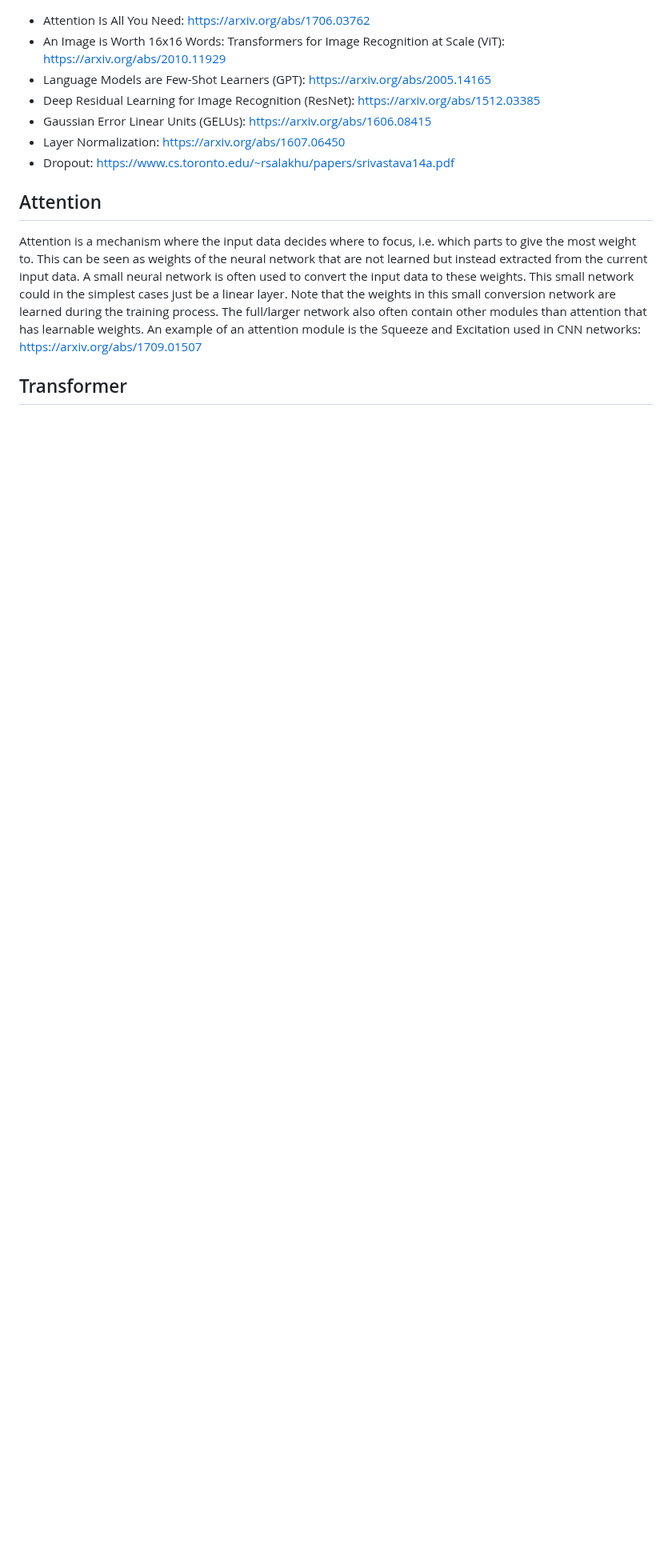
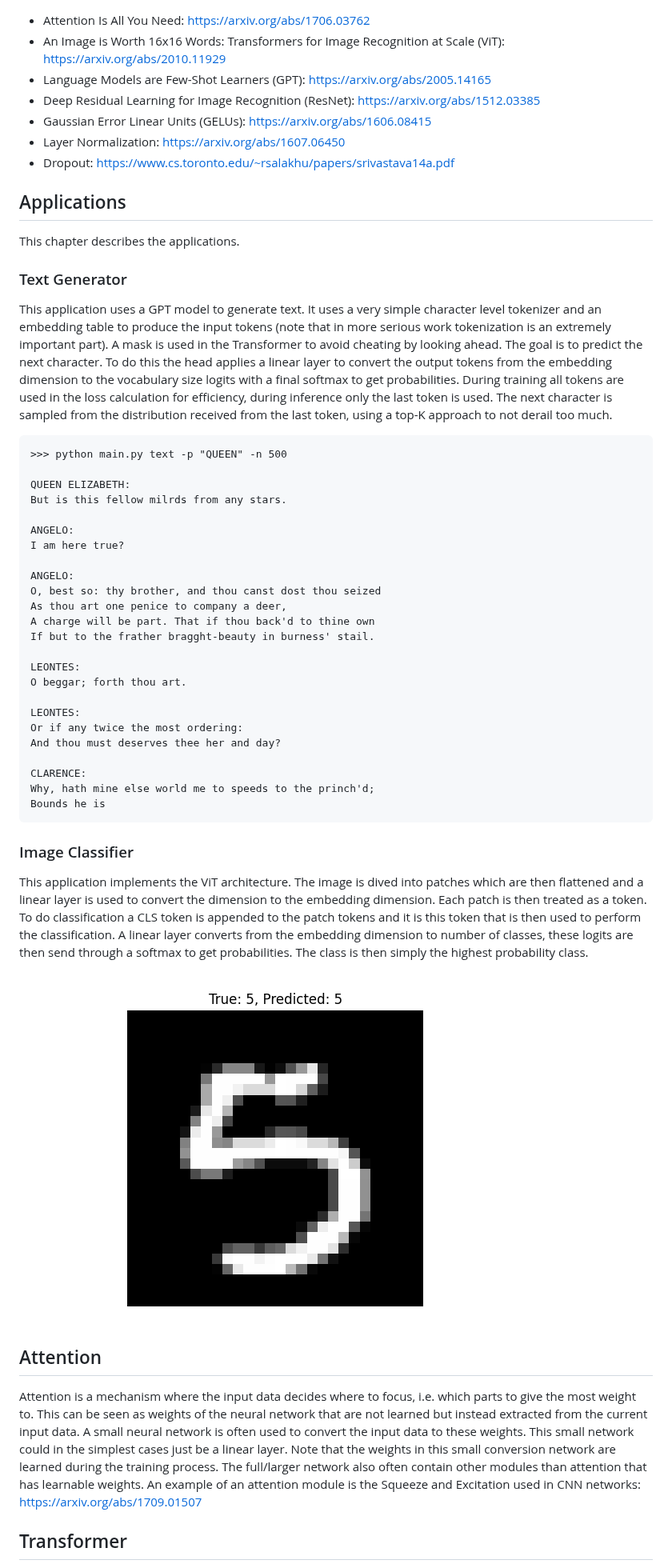
Before and after one commit to fredrik-rose/TextBrush, a Markdown page: README.md, the part around the change. Shown at 80% size. GitHub-like rendering; pictures changed too: Images/mnist.png (added); blank space fills up the shorter version.

Commit message:
Add application documentation to readme

````diff
--- a/README.md
+++ b/README.md
@@ -67,6 +67,57 @@ The datasets used are Tiny Shakespeare and MNIST.
 - Gaussian Error Linear Units (GELUs): https://arxiv.org/abs/1606.08415
 - Layer Normalization: https://arxiv.org/abs/1607.06450
 - Dropout: https://www.cs.toronto.edu/~rsalakhu/papers/srivastava14a.pdf
+
+## Applications
+
+This chapter describes the applications.
+
+### Text Generator
+
+This application uses a GPT model to generate text. It uses a very simple character level tokenizer and an embedding
+table to produce the input tokens (note that in more serious work tokenization is an extremely important part). A mask
+is used in the Transformer to avoid cheating by looking ahead. The goal is to predict the next character. To do this
+the head applies a linear layer to convert the output tokens from the embedding dimension to the vocabulary size logits
+with a final softmax to get probabilities. During training all tokens are used in the loss calculation for efficiency,
+during inference only the last token is used. The next character is sampled from the distribution received from the
+last token, using a top-K approach to not derail too much.
+
+```
+>>> python main.py text -p "QUEEN" -n 500
+
+QUEEN ELIZABETH:
+But is this fellow milrds from any stars.
+
+ANGELO:
+I am here true?
+
+ANGELO:
+O, best so: thy brother, and thou canst dost thou seized
+As thou art one penice to company a deer,
+A charge will be part. That if thou back'd to thine own
+If but to the frather bragght-beauty in burness' stail.
+
+LEONTES:
+O beggar; forth thou art.
+
+LEONTES:
+Or if any twice the most ordering:
+And thou must deserves thee her and day?
+
+CLARENCE:
+Why, hath mine else world me to speeds to the princh'd;
+Bounds he is
+```
+
+### Image Classifier
+
+This application implements the ViT architecture. The image is dived into patches which are then flattened and a linear
+layer is used to convert the dimension to the embedding dimension. Each patch is then treated as a token. To do
+classification a CLS token is appended to the patch tokens and it is this token that is then used to perform the
+classification. A linear layer converts from the embedding dimension to number of classes, these logits are then send
+through a softmax to get probabilities. The class is then simply the highest probability class.
+
+![Mnist](Images/mnist.png)
 
 ## Attention
 
````
